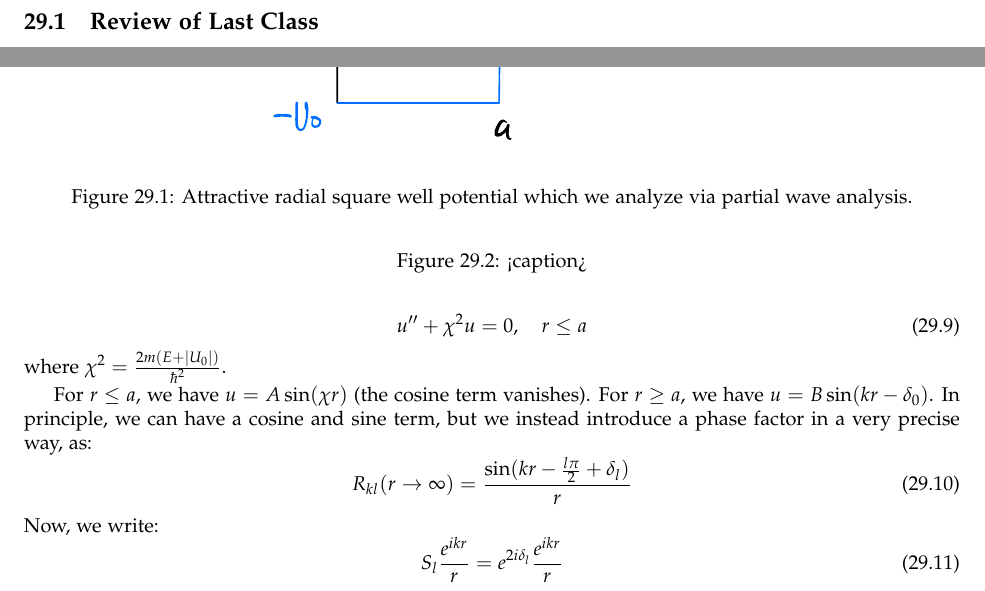
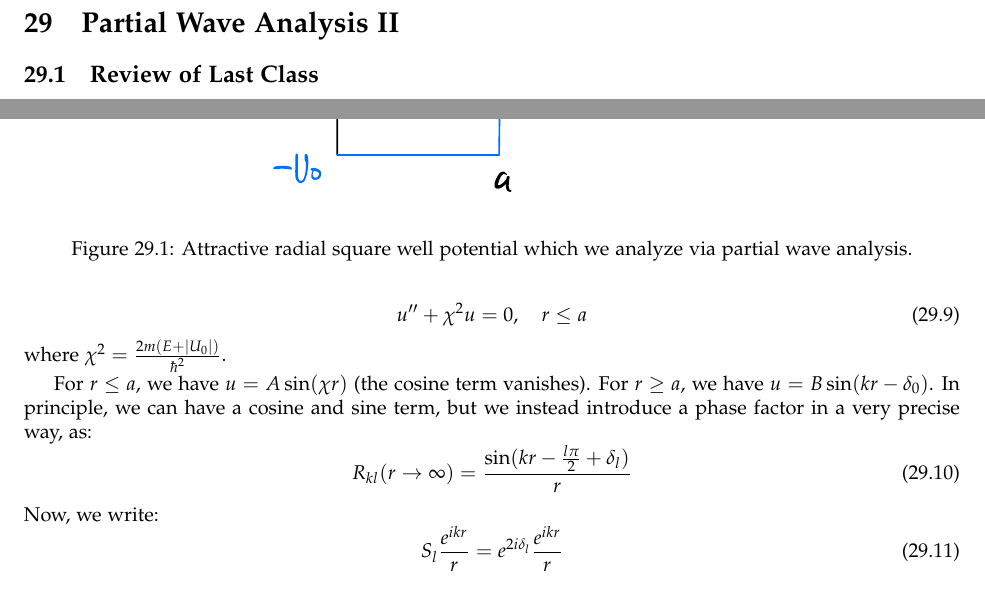
Before and after one commit to RioWeil/PHYS500-notes, a LaTeX document (p500-notes.tex, which reads Lectures/lec29.tex): two parts of pages 100 and 101 of 109 before the commit and two parts of pages 100 and 101 of 108 after it, joined at a grey line, cut at the place of the change. Compiled offline with pdfLaTeX.

Commit message:
Add lec29 title

```diff
--- a/Lectures/lec29.tex
+++ b/Lectures/lec29.tex
@@ -1,4 +1,4 @@
-\section{}
+\section{Partial Wave Analysis II}
 \subsection{Review of Last Class}
 We developed partial wave analysis as a tool to study scattering problems in a more general setting. The only information that enters is the phases/partial wave amplitudes:
 \begin{equation}
@@ -52,13 +52,6 @@ Let us solve this problem in the very simple case of $l = 0$. We do the very con
     u'' + \chi^2 u = 0, \quad r \leq a
 \end{equation}
 where $\chi^2 = \frac{2m(E + \abs{U_0})}{\hbar^2}$.
-
-\begin{figure}[htbp]
-    \centering
-
-    \caption{<caption>}
-    \label{<label>}
-\end{figure}
 
 For $r \leq a$, we have $u = A\sin(\chi r)$ (the cosine term vanishes). For $r \geq a$, we have $u = B\sin(kr - \delta_0)$. In principle, we can have a cosine and sine term, but we instead introduce a phase factor in a very precise way, as:
 \begin{equation}
```
Also changed, not shown: p500-notes.pdf.
